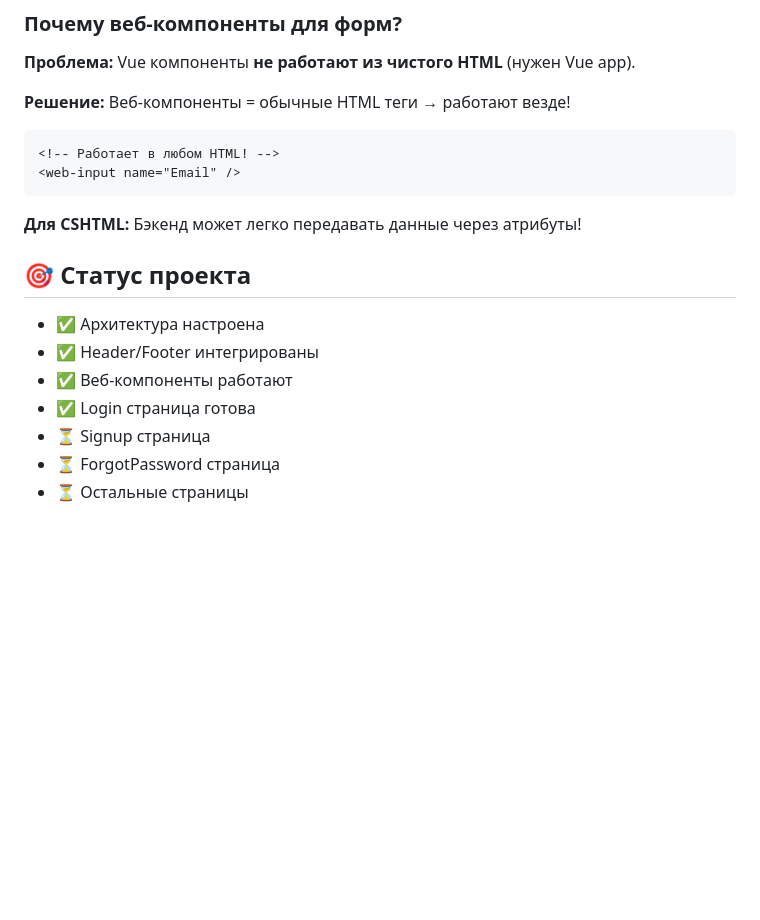
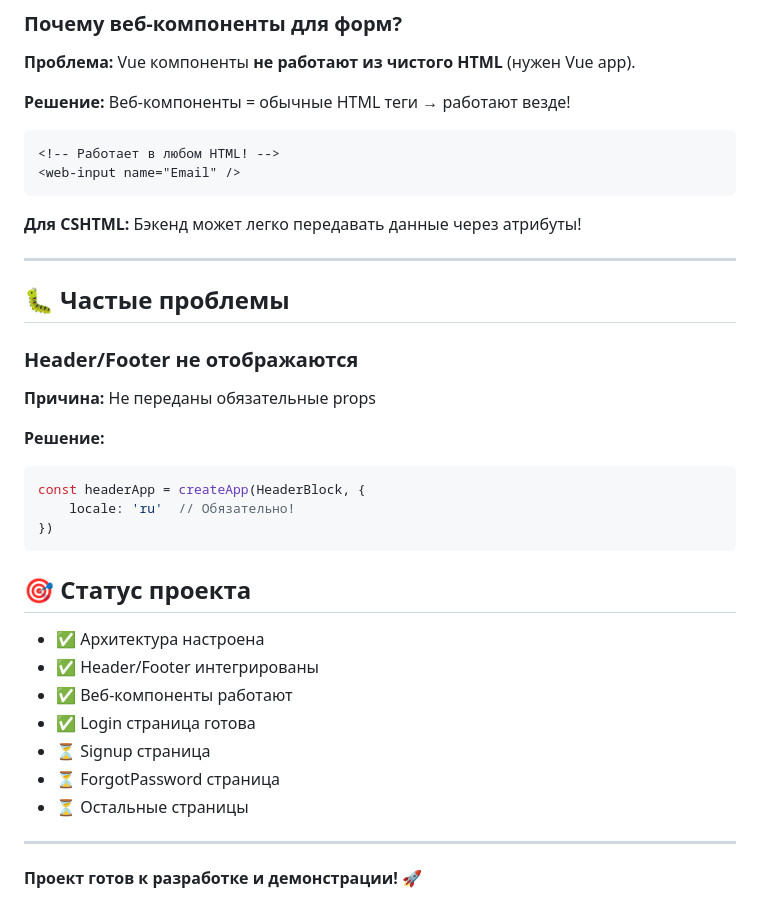
Before and after one commit to Tesei/oauth2-frontend, a Markdown page: README.md, the part around the change printed below. Rendered like a GitHub page; blank space fills up the shorter version.

````diff
--- a/README.md
+++ b/README.md
@@ -480,6 +504,22 @@ HTML файлы с веб-компонентами и стилями:
 
 **Для CSHTML:** Бэкенд может легко передавать данные через атрибуты!
 
+---
+
+
+## 🐛 Частые проблемы
+
+### Header/Footer не отображаются
+
+**Причина:** Не переданы обязательные props
+
+**Решение:**
+```javascript
+const headerApp = createApp(HeaderBlock, {
+    locale: 'ru'  // Обязательно!
+})
+```
+
 ## 🎯 Статус проекта
 
 - ✅ Архитектура настроена
@@ -489,3 +529,7 @@ HTML файлы с веб-компонентами и стилями:
 - ⏳ Signup страница
 - ⏳ ForgotPassword страница
 - ⏳ Остальные страницы
+
+---
+
+**Проект готов к разработке и демонстрации!** 🚀
````
Also changed, not shown: other parts of README.md (+30 -6 lines).
